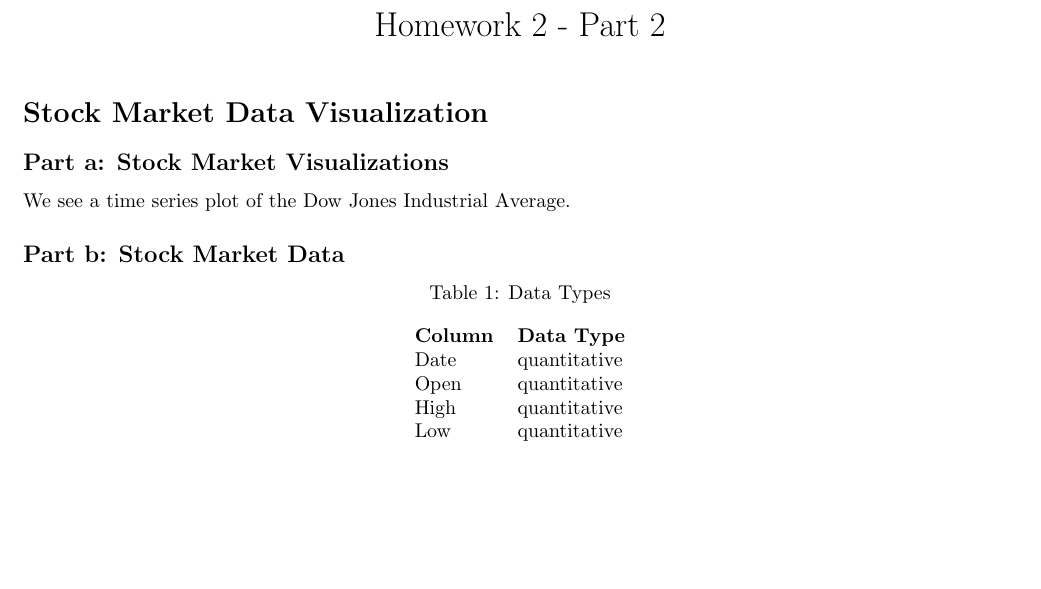
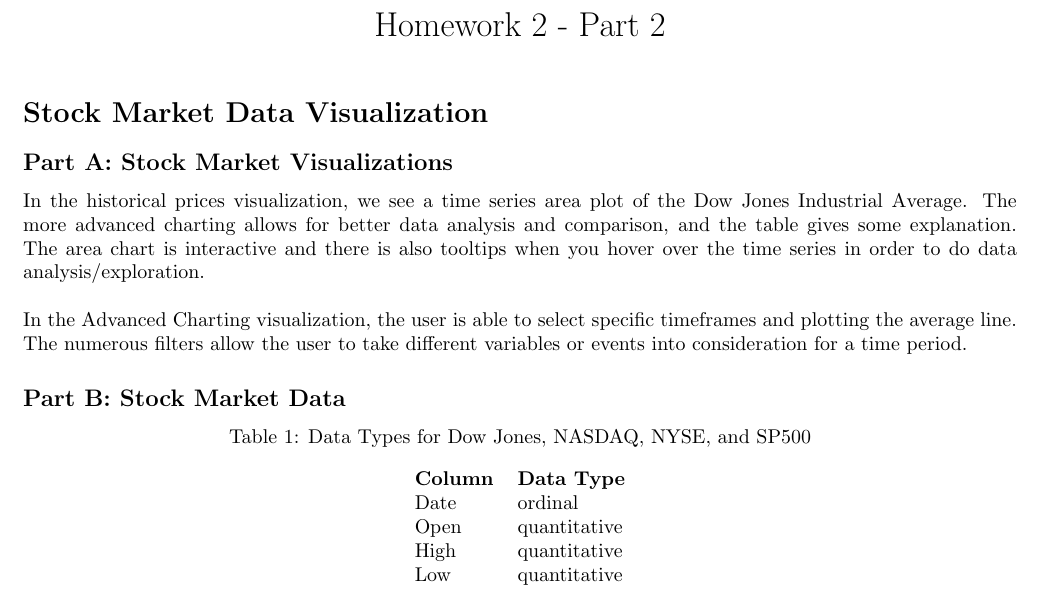
Before and after one commit to emily-jean/info-viz, a LaTeX problem sheet (hw2/part2/HW2-part2_Dutile.tex): part of the page, cut so that both start at the same text, the shorter picture padded with empty space. Compiled offline with pdfLaTeX.

Commit message:
update 2

```diff
--- a/hw2/part2/HW2-part2_Dutile.tex
+++ b/hw2/part2/HW2-part2_Dutile.tex
@@ -20,18 +20,20 @@
 
 \section*{Stock Market Data Visualization}
 
-\subsection*{Part a: Stock Market Visualizations}
-We see a time series plot of the Dow Jones Industrial Average.
+\subsection*{Part A: Stock Market Visualizations}
+In the historical prices visualization, we see a time series area plot of the Dow Jones Industrial Average. The more advanced charting allows for better data analysis and comparison, and the table gives some explanation. The area chart is interactive and there is also tooltips when you hover over the time series in order to do data analysis/exploration.\\
 
-\subsection*{Part b: Stock Market Data}
+In the Advanced Charting visualization, the user is able to select specific timeframes and plotting the average line. The numerous filters allow the user to take different variables or events into consideration for a time period.
+
+\subsection*{Part B: Stock Market Data}
 
 \begin{center}
-Table 1: Data Types
+Table 1: Data Types for Dow Jones, NASDAQ, NYSE, and SP500
 \end{center}
 \begin{center}
 \begin{tabular}[h]{l l l l}
 \textbf{Column} & \textbf{Data Type} \\
-Date & quantitative \\
+Date & ordinal \\
 Open & quantitative \\
 High & quantitative \\
 Low & quantitative \\
```
